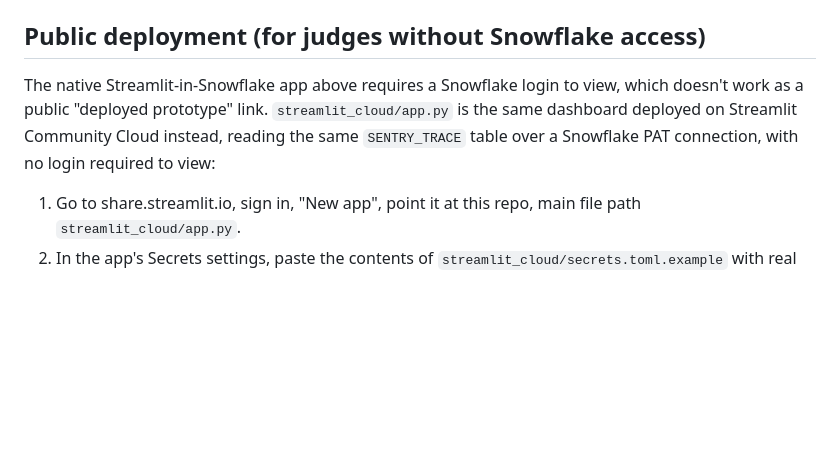
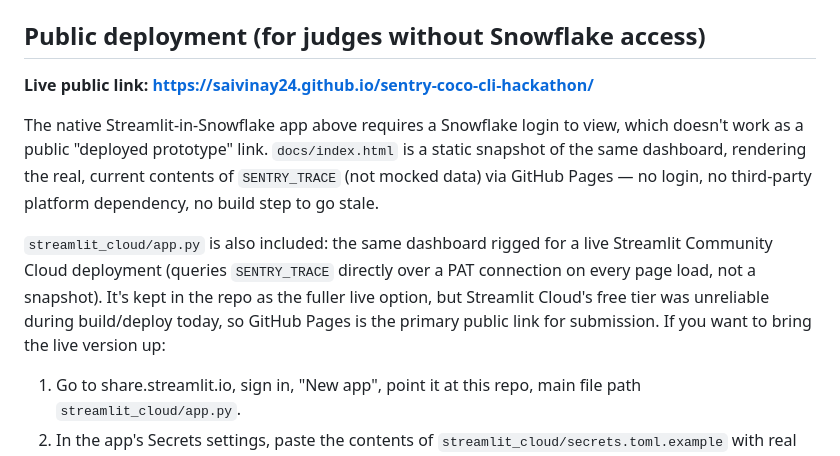
Before and after one commit to Saivinay24/sentry-coco-cli-hackathon, a Markdown page: README.md, the part around the change. Rendered like a GitHub page; blank space fills up the shorter version.

Commit message:
README: document the live GitHub Pages public link

```diff
--- a/README.md
+++ b/README.md
@@ -92,10 +92,18 @@ docs/
 
 ## Public deployment (for judges without Snowflake access)
 
+**Live public link: https://saivinay24.github.io/sentry-coco-cli-hackathon/**
+
 The native Streamlit-in-Snowflake app above requires a Snowflake login to view, which doesn't
-work as a public "deployed prototype" link. `streamlit_cloud/app.py` is the same dashboard
-deployed on Streamlit Community Cloud instead, reading the same `SENTRY_TRACE` table over a
-Snowflake PAT connection, with no login required to view:
+work as a public "deployed prototype" link. `docs/index.html` is a static snapshot of the same
+dashboard, rendering the real, current contents of `SENTRY_TRACE` (not mocked data) via GitHub
+Pages — no login, no third-party platform dependency, no build step to go stale.
+
+`streamlit_cloud/app.py` is also included: the same dashboard rigged for a live Streamlit
+Community Cloud deployment (queries `SENTRY_TRACE` directly over a PAT connection on every
+page load, not a snapshot). It's kept in the repo as the fuller live option, but Streamlit
+Cloud's free tier was unreliable during build/deploy today, so GitHub Pages is the primary
+public link for submission. If you want to bring the live version up:
 
 1. Go to share.streamlit.io, sign in, "New app", point it at this repo, main file path
    `streamlit_cloud/app.py`.
```
